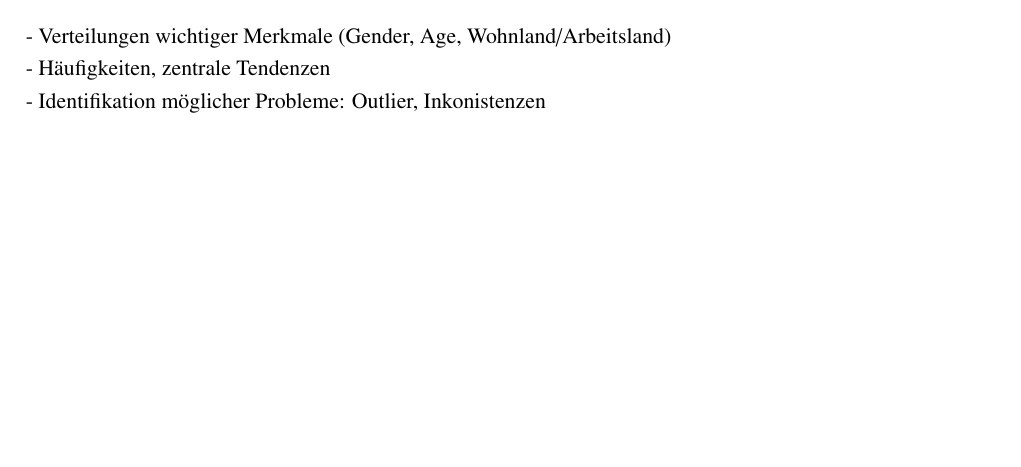
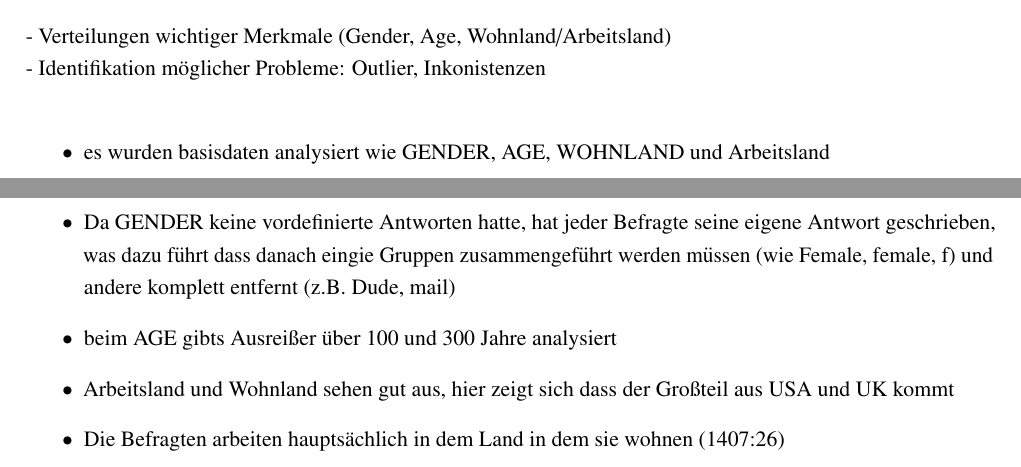
Before and after one commit to thedawid999/Health-Analysis, a LaTeX thesis (docs/00-Main.tex, which reads docs/020-Hauptteil.tex): part of page 7 of 13 before the commit and two parts of pages 7 and 8 of 14 after it, the two joined at a grey line, cut so that both start at the same text, the shorter picture padded with empty space. Compiled offline with pdfLaTeX.

Commit message:
finish notes from chapter Data Description and EDA

```diff
--- a/docs/020-Hauptteil.tex
+++ b/docs/020-Hauptteil.tex
@@ -35,8 +35,17 @@ Also konkrete und stark private Fragen, die jedoch am meisten zum Thema beitrage
 
 \section{Erste deskriptive Analysen???}
 - Verteilungen wichtiger Merkmale (Gender, Age, Wohnland/Arbeitsland)\\
-- Häufigkeiten, zentrale Tendenzen\\
 - Identifikation möglicher Probleme: Outlier, Inkonistenzen\\
+\begin{itemize}
+    \item es wurden basisdaten analysiert wie GENDER, AGE, WOHNLAND und Arbeitsland
+    \item Da GENDER keine vordefinierte Antworten hatte, hat jeder Befragte seine eigene
+Antwort geschrieben, was dazu führt dass danach eingie Gruppen zusammengeführt werden
+müssen (wie Female, female, f) und andere komplett entfernt (z.B. Dude, mail)
+    \item beim AGE gibts Ausreißer über 100 und 300 Jahre analysiert
+    \item Arbeitsland und Wohnland sehen gut aus, hier zeigt sich dass der Großteil
+aus USA und UK kommt
+    \item Die Befragten arbeiten hauptsächlich in dem Land in dem sie wohnen (1407:26)
+\end{itemize}
 
 
 
```
Also changed, not shown: 3 other files.
